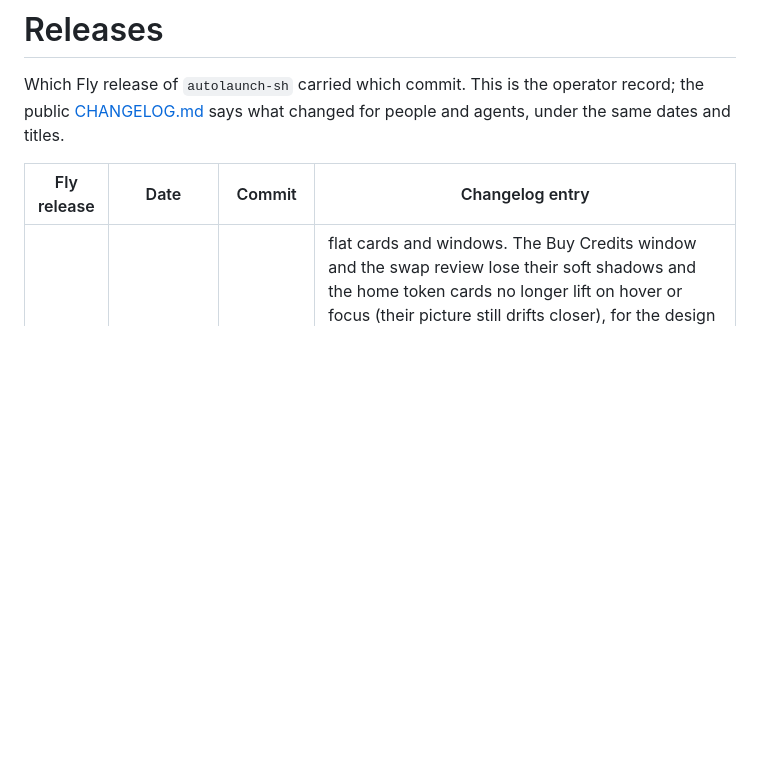
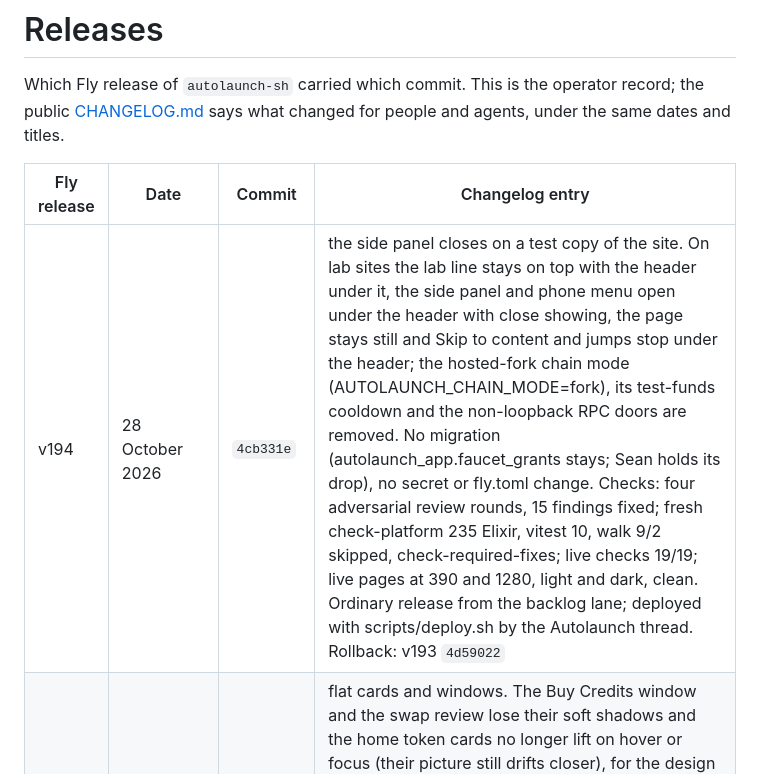
Before and after one commit to regents-ai/autolaunch, a Markdown page: RELEASES.md, the part around the change. GitHub-like rendering; blank space fills up the shorter version.

Commit message:
Release record: v194, lab side panel and the hosted-fork mode removed
Co-Authored-By: Claude Opus 5.5 (1M context) <noreply@anthropic.com>

```diff
--- a/RELEASES.md
+++ b/RELEASES.md
@@ -5,6 +5,7 @@ Which Fly release of `autolaunch-sh` carried which commit. This is the operator
 
 | Fly release | Date | Commit | Changelog entry |
 | --- | --- | --- | --- |
+| v194 | 28 October 2026 | `4cb331e` | the side panel closes on a test copy of the site. On lab sites the lab line stays on top with the header under it, the side panel and phone menu open under the header with close showing, the page stays still and Skip to content and jumps stop under the header; the hosted-fork chain mode (AUTOLAUNCH_CHAIN_MODE=fork), its test-funds cooldown and the non-loopback RPC doors are removed. No migration (autolaunch_app.faucet_grants stays; Sean holds its drop), no secret or fly.toml change. Checks: four adversarial review rounds, 15 findings fixed; fresh check-platform 235 Elixir, vitest 10, walk 9/2 skipped, check-required-fixes; live checks 19/19; live pages at 390 and 1280, light and dark, clean. Ordinary release from the backlog lane; deployed with scripts/deploy.sh by the Autolaunch thread. Rollback: v193 `4d59022` |
 | v193 | 28 October 2026 | `4d59022` | flat cards and windows. The Buy Credits window and the swap review lose their soft shadows and the home token cards no longer lift on hover or focus (their picture still drifts closer), for the design lead's layers rollout. CSS only; no migration, no pin moves, no new secret. Checks: fresh-copy check-platform 237 ExUnit, vitest 10, walk 7, check-required-fixes and check-cli (orientation thread); live / and /auctions at 390 touch and 1280, light and dark, with no console errors and no sideways scroll; the served stylesheet has no card lift and no shadow on the Credits window or swap review. Ordinary release; deployed with scripts/deploy.sh by the Autolaunch production thread at the orientation thread's request. Rollback: v192 `7e06b67` |
 | v192 | 28 October 2026 | `7e06b67` | the pairing steps are where the message says; agents told what pairing and check-in are refused with; agent-set addresses copyable; Balance a full press on a phone. /llms.txt carries the "Pair with a person's account" steps the pairing message names (one account on every Regent site; pair from any page's side panel); both API contract copies document pairing's 400 pairing_failed/harness_unknown/invalid_name and 409 agent_limit and check-in's 403 agent_not_paired; "Your agent filled these in" draws a whole Base address with the shared address primitive and a part-typed one as written; .bid-box__balance is 44px on touch. Adds scripts/agent-journeys.sh and platform/test/journeys (pairing and Memestock launch end to end on a pinned Base copy, Base block 53,180,000), ten pairing and launch rule checks, and AUTOLAUNCH_SIWA_URL for the browser-test server only. No migration, no pin moves, no new secret. Checks: fresh-copy check-platform 237 passed (20 properties, 217 tests), vitest 10/10, walks 7/7, check-required-fixes, check-cli; journeys 12 passed (6 by design desktop-only); live: /healthz names 7e06b67, 23/23 HTTP checks, /, /create, /auctions clean at 390 touch and 1280, log tail without app errors. Evidence: artifacts/agent-journeys-2026-10-27/release. Ordinary release. Approved: Sean 27 Oct 22:34Z "ship it"; release lead cleared 28 Oct. Deployed with scripts/deploy.sh by the agent-journeys thread. Rollback: v191 `e6f3d22` |
 | v191 | 28 October 2026 | `e6f3d22` | the agent guides name Regents CLI 1.10.19. public_documents.ex names regents-cli 1.10.19 (commit 02f89615, PyPI wheel sha256 935c2156…9080) and the Makefile's REGENTS_CLI_REV moves 773f8a6 to 02f89615 (Sean's ruling, 28 Oct 07:16Z in the siwa thread: every site always on the latest 1.10.19). No migration, no pin moves, no new secret. Checks: fresh-copy check-platform 227 passed (14 properties, 213 tests), vitest 10/10, walks 7/7, check-required-fixes, check-cli at 02f89615; live /agents.md names 1.10.19 with its commit and hash; /, /auctions, /create, /agents.md, /llms.txt answer 200. Ordinary release; deployed with scripts/deploy.sh by the Autolaunch production thread at the orientation thread's request. Rollback: v190 `819643a` |
```
